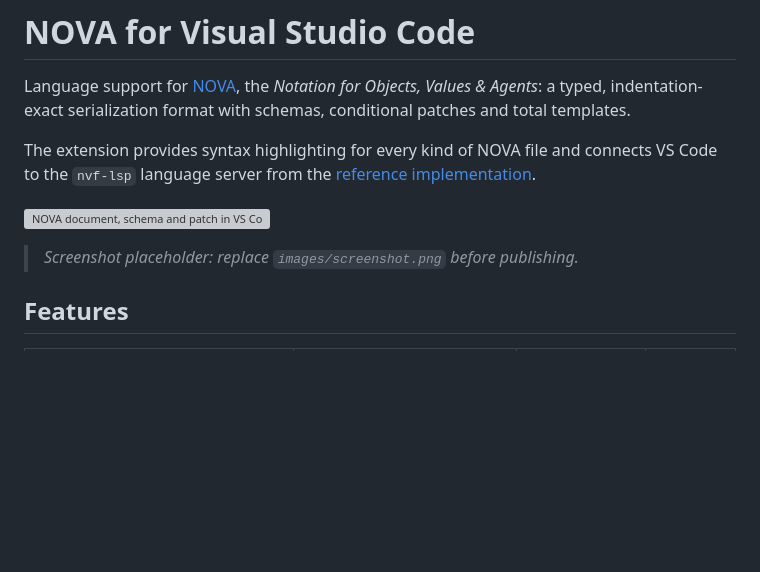
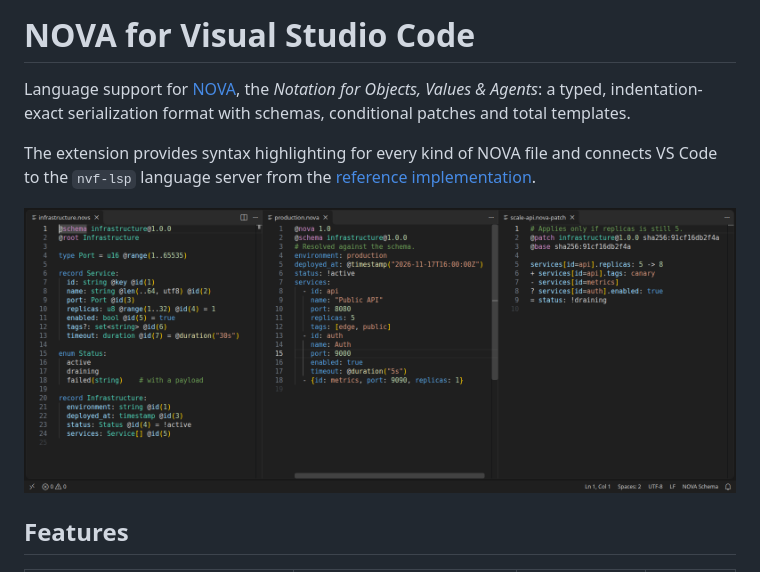
Before and after one commit to novafile/vscode-novafile, a Markdown page: README.md, the part around the change. Rendered like a GitHub page; pictures changed too: images/screenshot.png (added); blank space fills up the shorter version; grey boxes are pictures that could not be loaded.

Commit message:
Generate the README screenshot with VS Code under Xvfb
scripts/screenshot.sh starts real VS Code on a virtual X display
with this extension loaded from the working tree and a throwaway
profile, so local settings and extensions stay out of the image. It
opens a sample schema, document and patch from scripts/screenshot/,
fans them out into three editor groups with xdotool and captures
images/screenshot.png with ImageMagick.

The language server is disabled in that profile, so the image shows
syntax highlighting only, without diagnostics or hovers.

Run it with `task screenshot`. It needs code, xvfb-run, xdotool and
ImageMagick. The README placeholder note is gone, and the sample
files are CC0 like the grammar test fixtures.

```diff
--- a/README.md
+++ b/README.md
@@ -5,8 +5,6 @@ Language support for [NOVA](https://novafile.dev/), the *Notation for Objects, V
 The extension provides syntax highlighting for every kind of NOVA file and connects VS Code to the `nvf-lsp` language server from the [reference implementation](https://github.com/novafile/nova).
 
 ![NOVA document, schema and patch in VS Code](images/screenshot.png)
-
-> *Screenshot placeholder: replace `images/screenshot.png` before publishing.*
 
 ## Features
 
```
Also changed, not shown: 6 other files.
